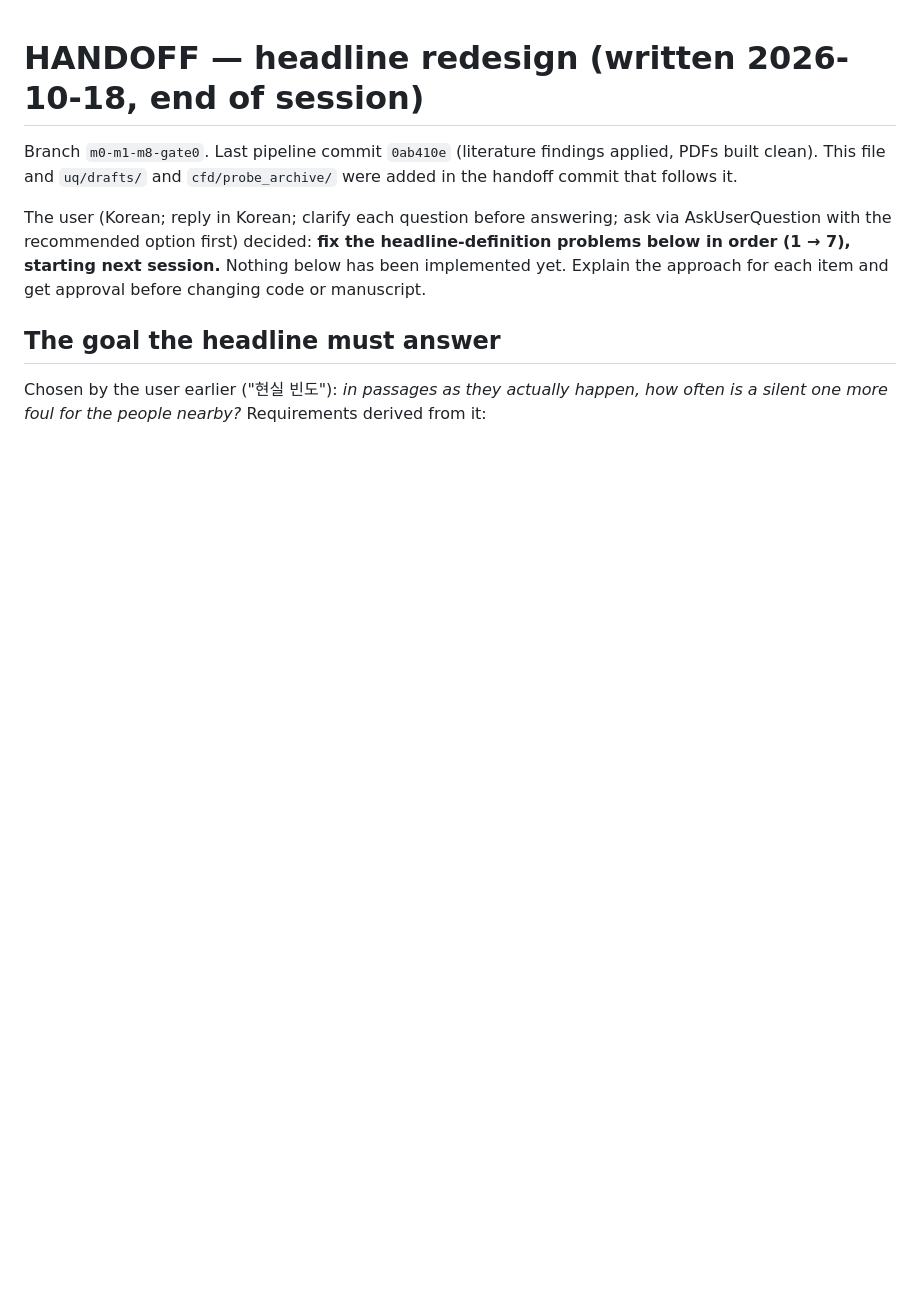
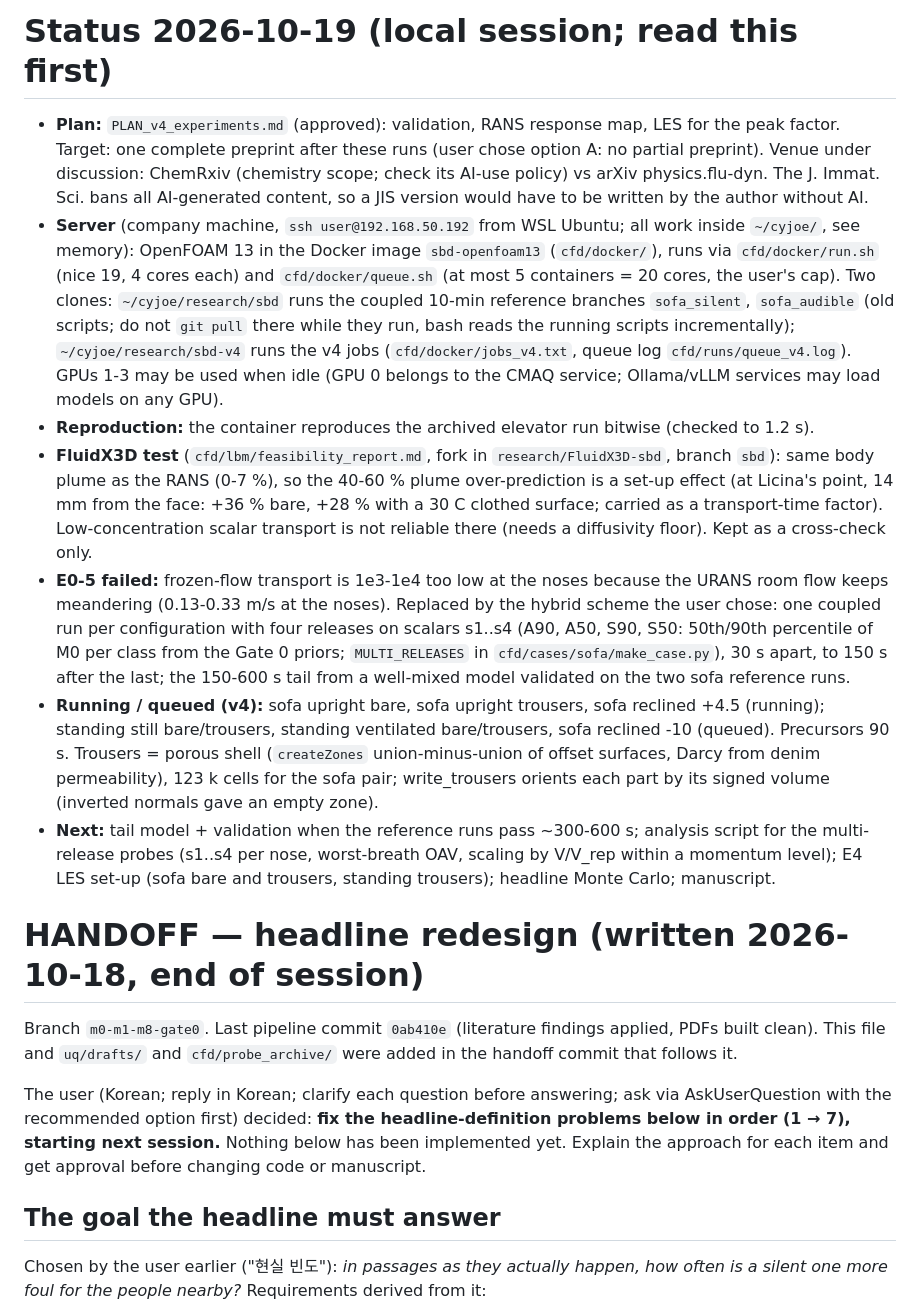
Before and after one commit to ccy5123/sbd, a Markdown page: HANDOFF.md, the part around the change. Rendered like a GitHub page; blank space fills up the shorter version.

Commit message:
HANDOFF: status 2026-10-19 (server layout, FluidX3D test, E0-5, hybrid scheme, running jobs)
Co-Authored-By: Claude Opus 5.5 <noreply@anthropic.com>

```diff
--- a/HANDOFF.md
+++ b/HANDOFF.md
@@ -1,3 +1,34 @@
+# Status 2026-10-19 (local session; read this first)
+
+- **Plan:** `PLAN_v4_experiments.md` (approved): validation, RANS response map, LES for the peak factor. Target: one
+  complete preprint after these runs (user chose option A: no partial preprint). Venue under discussion: ChemRxiv
+  (chemistry scope; check its AI-use policy) vs arXiv physics.flu-dyn. The J. Immat. Sci. bans all AI-generated
+  content, so a JIS version would have to be written by the author without AI.
+- **Server** (company machine, `ssh user@192.168.50.192` from WSL Ubuntu; all work inside `~/cyjoe/`, see memory):
+  OpenFOAM 13 in the Docker image `sbd-openfoam13` (`cfd/docker/`), runs via `cfd/docker/run.sh` (nice 19, 4 cores
+  each) and `cfd/docker/queue.sh` (at most 5 containers = 20 cores, the user's cap). Two clones:
+  `~/cyjoe/research/sbd` runs the coupled 10-min reference branches `sofa_silent`, `sofa_audible` (old scripts; do
+  not `git pull` there while they run, bash reads the running scripts incrementally); `~/cyjoe/research/sbd-v4`
+  runs the v4 jobs (`cfd/docker/jobs_v4.txt`, queue log `cfd/runs/queue_v4.log`). GPUs 1-3 may be used when idle
+  (GPU 0 belongs to the CMAQ service; Ollama/vLLM services may load models on any GPU).
+- **Reproduction:** the container reproduces the archived elevator run bitwise (checked to 1.2 s).
+- **FluidX3D test** (`cfd/lbm/feasibility_report.md`, fork in `research/FluidX3D-sbd`, branch `sbd`): same body plume
+  as the RANS (0-7 %), so the 40-60 % plume over-prediction is a set-up effect (at Licina's point, 14 mm from the
+  face: +36 % bare, +28 % with a 30 C clothed surface; carried as a transport-time factor). Low-concentration scalar
+  transport is not reliable there (needs a diffusivity floor). Kept as a cross-check only.
+- **E0-5 failed:** frozen-flow transport is 1e3-1e4 too low at the noses because the URANS room flow keeps
+  meandering (0.13-0.33 m/s at the noses). Replaced by the hybrid scheme the user chose: one coupled run per
+  configuration with four releases on scalars s1..s4 (A90, A50, S90, S50: 50th/90th percentile of M0 per class from
+  the Gate 0 priors; `MULTI_RELEASES` in `cfd/cases/sofa/make_case.py`), 30 s apart, to 150 s after the last; the
+  150-600 s tail from a well-mixed model validated on the two sofa reference runs.
+- **Running / queued (v4):** sofa upright bare, sofa upright trousers, sofa reclined +4.5 (running); standing still
+  bare/trousers, standing ventilated bare/trousers, sofa reclined -10 (queued). Precursors 90 s. Trousers = porous
+  shell (`createZones` union-minus-union of offset surfaces, Darcy from denim permeability), 123 k cells for the
+  sofa pair; write_trousers orients each part by its signed volume (inverted normals gave an empty zone).
+- **Next:** tail model + validation when the reference runs pass ~300-600 s; analysis script for the multi-release
+  probes (s1..s4 per nose, worst-breath OAV, scaling by V/V_rep within a momentum level); E4 LES set-up (sofa bare and
+  trousers, standing trousers); headline Monte Carlo; manuscript.
+
 # HANDOFF — headline redesign (written 2026-10-18, end of session)
 
 Branch `m0-m1-m8-gate0`. Last pipeline commit `0ab410e` (literature findings applied, PDFs built clean). This file
```
